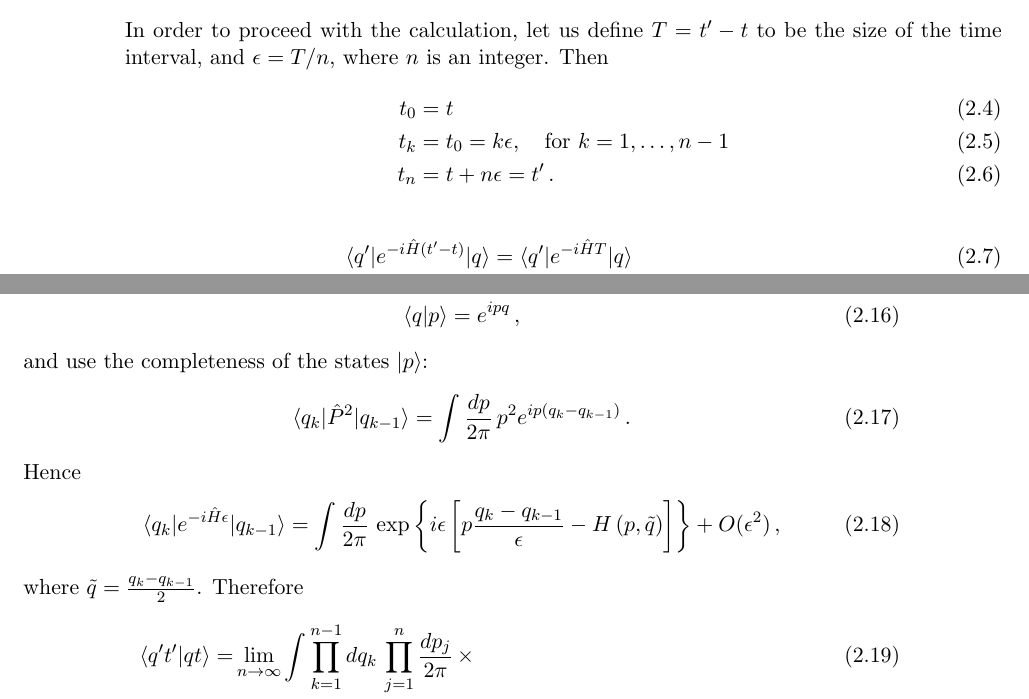
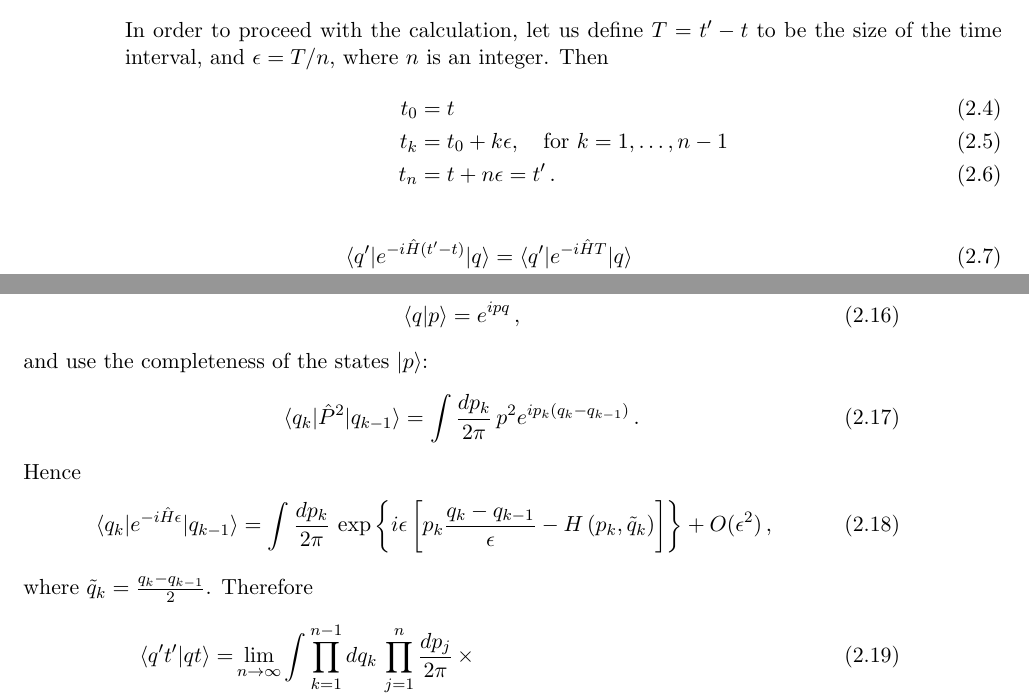
Before and after one commit to ldd69/Edinburgh-QFT, a LaTeX document (Course/chap2.tex, which reads Course/Sections/lecture1.tex): two parts of pages 2 and 3 of 9, joined at a grey line, cut so that both start at the same text. Compiled offline with pdfLaTeX.

Commit message:
Update lecture1.tex

```diff
--- a/Course/Sections/lecture1.tex
+++ b/Course/Sections/lecture1.tex
@@ -35,7 +35,7 @@ the size of the time interval, and $\epsilon=T/n$, where $n$ is an
 integer. Then
 \begin{align}
   t_0 &= t \\
-  t_k &= t_0 = k \epsilon, \quad \text{for}\ k=1, \ldots, n-1 \\
+  t_k &= t_0 + k \epsilon, \quad \text{for}\ k=1, \ldots, n-1 \\
   t_n &= t + n \epsilon = t'\, .
 \end{align}
 \begin{align}
@@ -82,17 +82,17 @@ introduce eigenstates of the momentum operator $\ket{p}$
 and use the completeness of the states $\ket{p}$:
 \begin{align}
   \langle q_k | \hat{P}^2 | q_{k-1}\rangle =
-  \int \frac{dp}{2\pi}\, p^2 e^{ip(q_k-q_{k-1})}\, .
+  \int \frac{dp_k}{2\pi}\, p^2 e^{ip_k(q_k-q_{k-1})}\, .
 \end{align}
 Hence
 \begin{align}
   \langle q_k | e^{-i\hat{H}\epsilon} | q_{k-1}\rangle =
-  \int \frac{dp}{2\pi}\, \exp\left\{i\epsilon \left[
-  p \frac{q_k-q_{k-1}}{\epsilon} - H\left(p,\tilde{q}\right)
+  \int \frac{dp_k}{2\pi}\, \exp\left\{i\epsilon \left[
+  p_k \frac{q_k-q_{k-1}}{\epsilon} - H\left(p_k,\tilde{q}_k\right)
   \right]
   \right\} + O(\epsilon^2)\, ,
 \end{align}
-where $\tilde{q}=\frac{q_k-q_{k-1}}{2}$. Therefore
+where $\tilde{q}_k=\frac{q_k-q_{k-1}}{2}$. Therefore
 \begin{align}
   \braket{q't'}{qt} =& \lim_{n\to\infty} \int \prod_{k=1}^{n-1}dq_k\,
   \prod_{j=1}^{n} \frac{dp_j}{2\pi}\, \times \\
```
